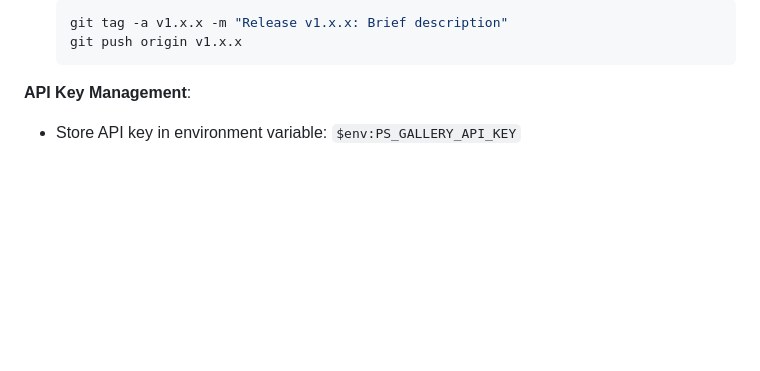
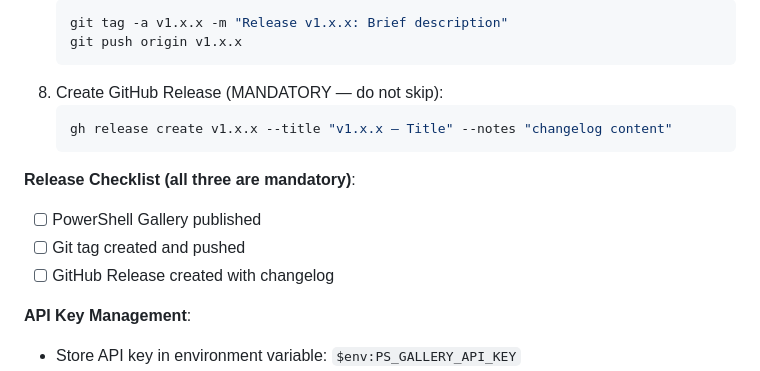
Before and after one commit to GoldenZqqq/cdp, a Markdown page: CLAUDE.md, the part around the change. Drawn GitHub-style; blank space fills up the shorter version.

Commit message:
docs: add GitHub Release to mandatory release checklist

````diff
--- a/CLAUDE.md
+++ b/CLAUDE.md
@@ -221,6 +221,15 @@ Before committing ANY change, verify:
    git tag -a v1.x.x -m "Release v1.x.x: Brief description"
    git push origin v1.x.x
    ```
+8. Create GitHub Release (MANDATORY — do not skip):
+   ```bash
+   gh release create v1.x.x --title "v1.x.x — Title" --notes "changelog content"
+   ```
+
+**Release Checklist (all three are mandatory)**:
+- [ ] PowerShell Gallery published
+- [ ] Git tag created and pushed
+- [ ] GitHub Release created with changelog
 
 **API Key Management**:
 - Store API key in environment variable: `$env:PS_GALLERY_API_KEY`
````
